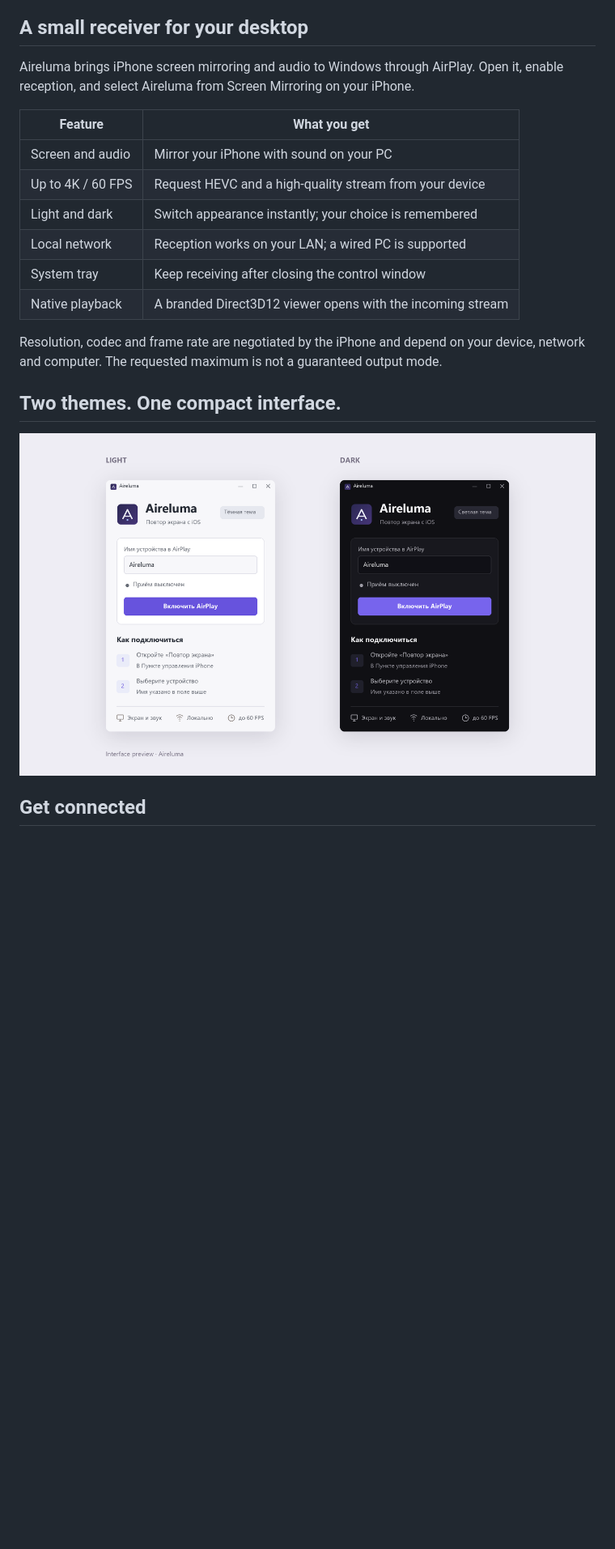
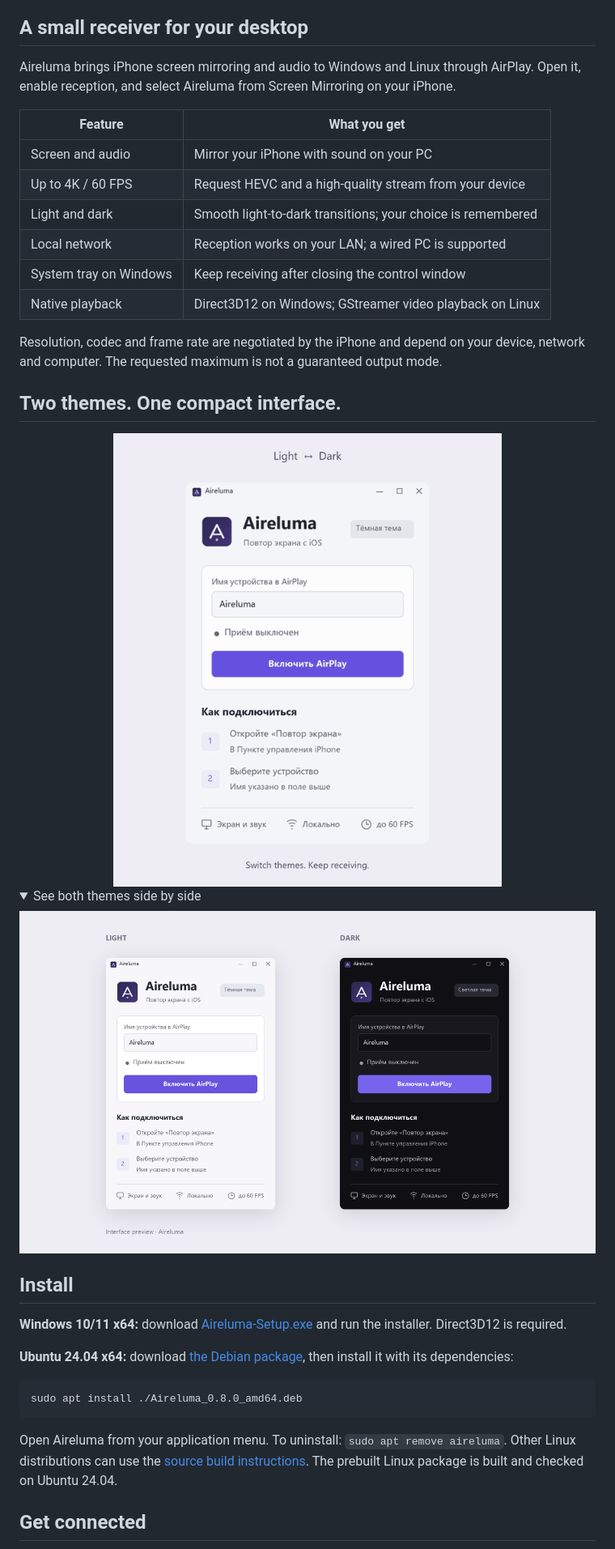
Before and after one commit to Anchoder/Aireluma, a Markdown page: README.md, the part around one of its changes. Shown at 81% size. Rendered like a GitHub page; pictures changed too: docs/images/theme-transition.gif (added); folded sections open; blank space fills up the shorter version.

Commit message:
Refresh animated README artwork and verify Linux installation lifecycle

````diff
--- a/README.md
+++ b/README.md
@@ -11,22 +13,36 @@
 
 ## A small receiver for your desktop
 
-Aireluma brings iPhone screen mirroring and audio to Windows through AirPlay. Open it, enable reception, and select Aireluma from Screen Mirroring on your iPhone.
+Aireluma brings iPhone screen mirroring and audio to Windows and Linux through AirPlay. Open it, enable reception, and select Aireluma from Screen Mirroring on your iPhone.
 
 | Feature | What you get |
 | --- | --- |
 | Screen and audio | Mirror your iPhone with sound on your PC |
 | Up to 4K / 60 FPS | Request HEVC and a high-quality stream from your device |
-| Light and dark | Switch appearance instantly; your choice is remembered |
+| Light and dark | Smooth light-to-dark transitions; your choice is remembered |
 | Local network | Reception works on your LAN; a wired PC is supported |
-| System tray | Keep receiving after closing the control window |
-| Native playback | A branded Direct3D12 viewer opens with the incoming stream |
+| System tray on Windows | Keep receiving after closing the control window |
+| Native playback | Direct3D12 on Windows; GStreamer video playback on Linux |
 
 Resolution, codec and frame rate are negotiated by the iPhone and depend on your device, network and computer. The requested maximum is not a guaranteed output mode.
 
 ## Two themes. One compact interface.
 
-<img src="docs/images/themes.png" alt="Aireluma interface preview in light and dark themes" width="100%">
+<div align="center"><picture><source media="(prefers-reduced-motion: reduce)" srcset="docs/images/themes.png"><img src="docs/images/theme-transition.gif" alt="Preview of the light and dark theme transition" width="480"></picture></div>
+
+<details><summary>See both themes side by side</summary><img src="docs/images/themes.png" alt="Light and dark interface previews" width="100%"></details>
+
+## Install
+
+**Windows 10/11 x64:** download [Aireluma-Setup.exe](https://github.com/Anchoder/Aireluma/releases/latest/download/Aireluma-Setup.exe) and run the installer. Direct3D12 is required.
+
+**Ubuntu 24.04 x64:** download [the Debian package](https://github.com/Anchoder/Aireluma/releases/latest/download/Aireluma_0.8.0_amd64.deb), then install it with its dependencies:
+
+```sh
+sudo apt install ./Aireluma_0.8.0_amd64.deb
+```
+
+Open Aireluma from your application menu. To uninstall: `sudo apt remove aireluma`. Other Linux distributions can use the [source build instructions](docs/BUILDING.md). The prebuilt Linux package is built and checked on Ubuntu 24.04.
 
 ## Get connected
 
````
Also changed, not shown: other parts of README.md (+6 -4 lines), docs/BUILDING.md (+27 -0 lines), docs/README.ru.md (+18 -8 lines), docs/images/banner.png, 8 other files.
